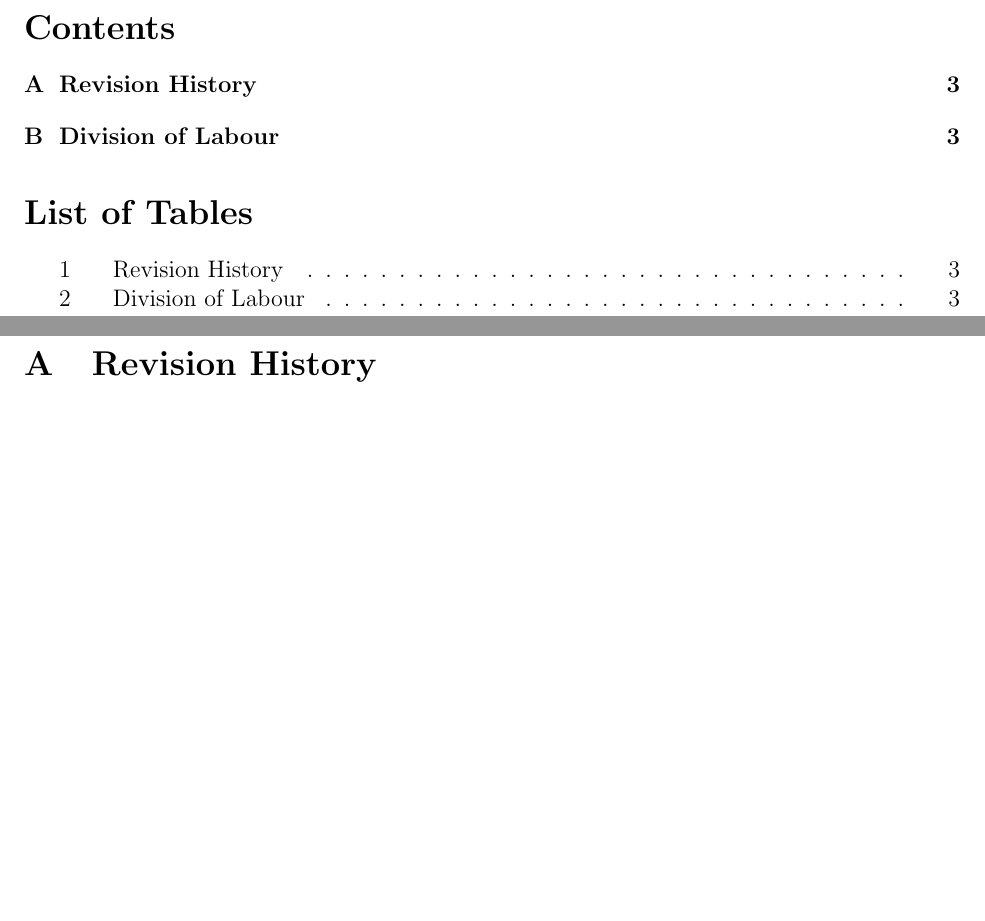
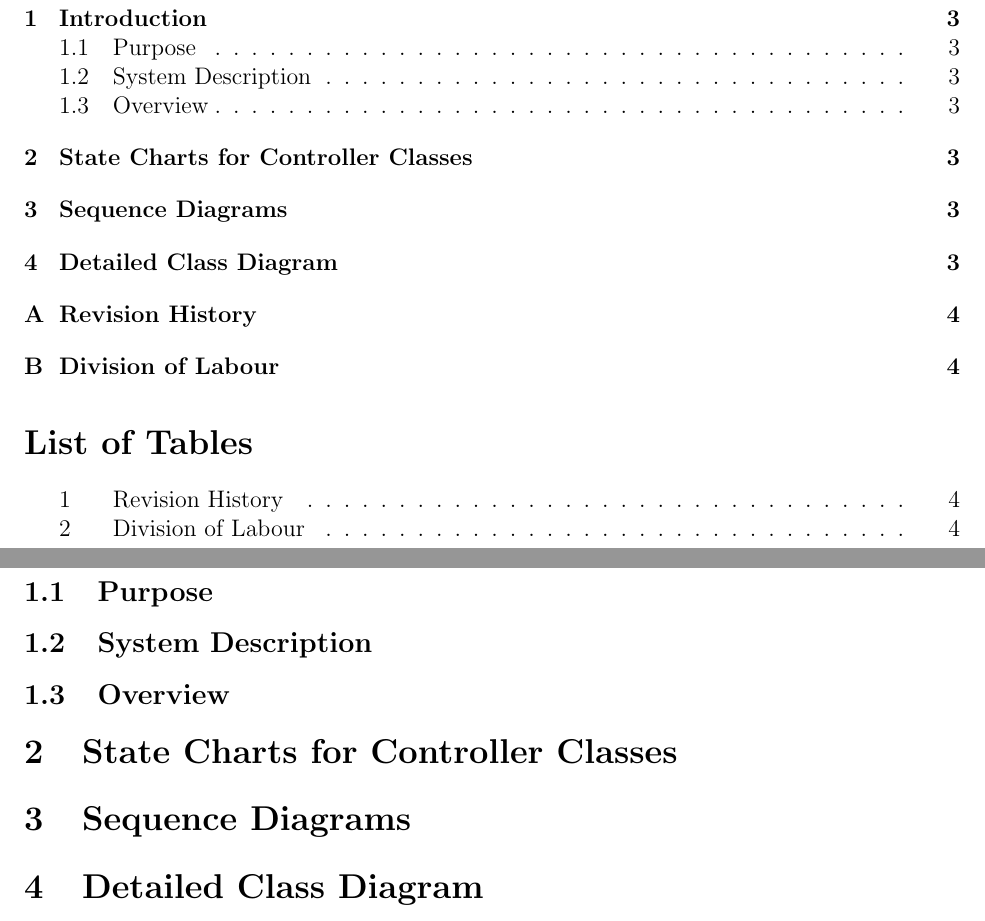
Before and after one commit to yashsway/carspot, a LaTeX document (Documentation/LargeSystemDesign/largesystemdesign-team9a04.tex): two parts of pages 2 and 3 of 3 before the commit and two parts of pages 2 and 3 of 4 after it, joined at a grey line, cut at the place of the change, the shorter picture padded with empty space. Compiled offline with pdfLaTeX.

Commit message:
Updated D3 sections

```diff
--- a/Documentation/LargeSystemDesign/largesystemdesign-team9a04.tex
+++ b/Documentation/LargeSystemDesign/largesystemdesign-team9a04.tex
@@ -51,6 +51,16 @@
 \listoftables
 \newpage
 
+\section{Introduction}
+\subsection{Purpose}
+\subsection{System Description}
+\subsection{Overview}
+
+\section{State Charts for Controller Classes}
+\section{Sequence Diagrams}
+\section{Detailed Class Diagram}
+
+\newpage
 \FloatBarrier
 \appendix
 \section{Revision History}
```
